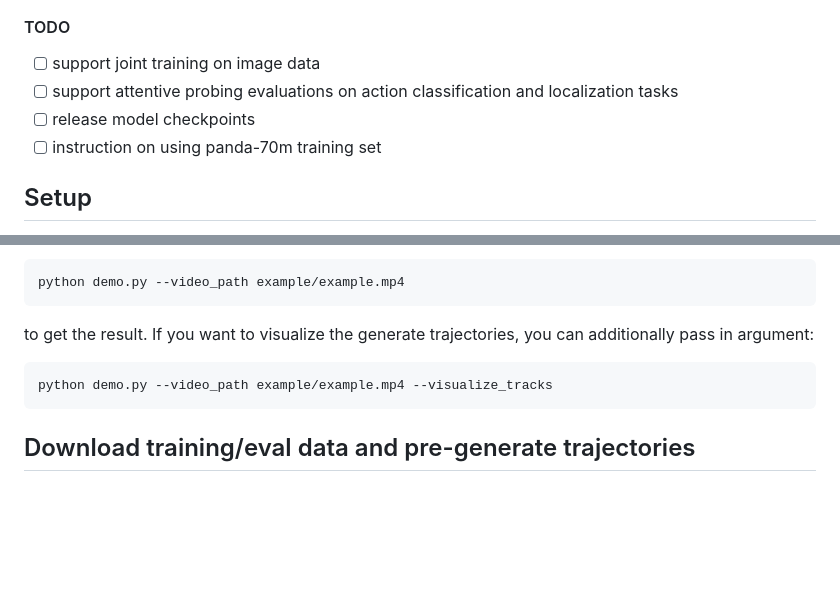
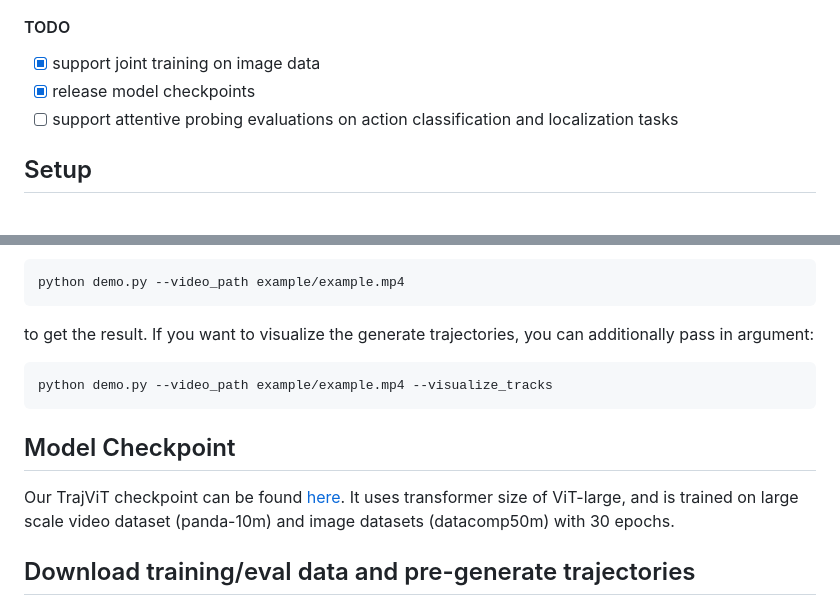
Before and after one commit to RAIVNLab/trajvit, a Markdown page: README.md, 2 parts joined by grey strips. Rendered like a GitHub page; blank space fills up the shorter version.

Commit message:
update model checkpoint

````diff
--- a/README.md
+++ b/README.md
@@ -10,10 +10,9 @@ Official PyTorch code for TrajViT, an efficient video tokenization paradigm and
 </p>
 
 #### TODO
-- [ ] support joint training on image data
+- [x] support joint training on image data
+- [x] release model checkpoints
 - [ ] support attentive probing evaluations on action classification and localization tasks
-- [ ] release model checkpoints
-- [ ] instruction on using panda-70m training set
 
 ## Setup
 
@@ -52,6 +51,9 @@ to get the result. If you want to visualize the generate trajectories, you can a
 python demo.py --video_path example/example.mp4 --visualize_tracks
 ```
 
+## Model Checkpoint
+
+Our TrajViT checkpoint can be found [here](https://drive.google.com/file/d/1YOjbVkcdOdcUbuG1M4Q5Uxo0ZbL-k_3N/view?usp=sharing). It uses transformer size of ViT-large, and is trained on large scale video dataset (panda-10m) and image datasets (datacomp50m) with 30 epochs.
 
 ## Download training/eval data and pre-generate trajectories
 
````
